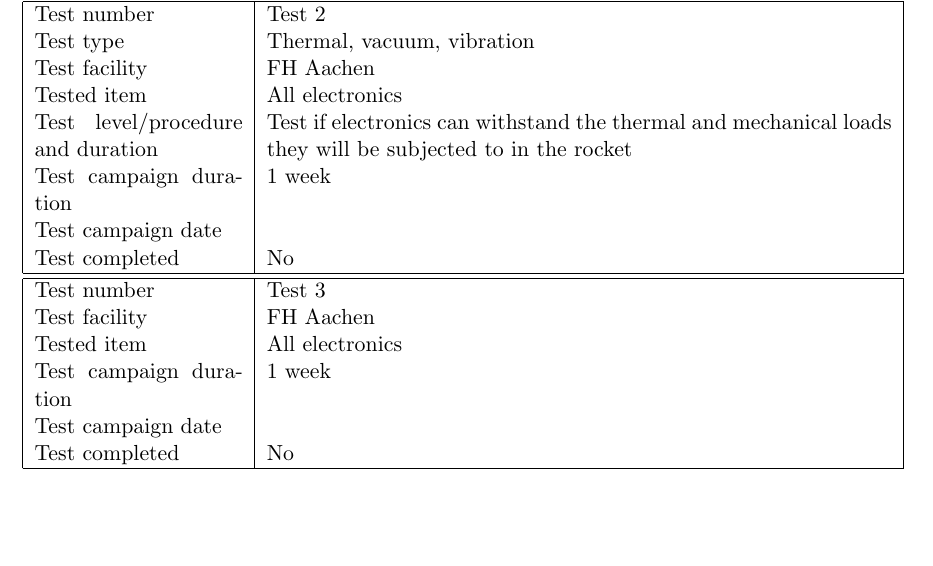
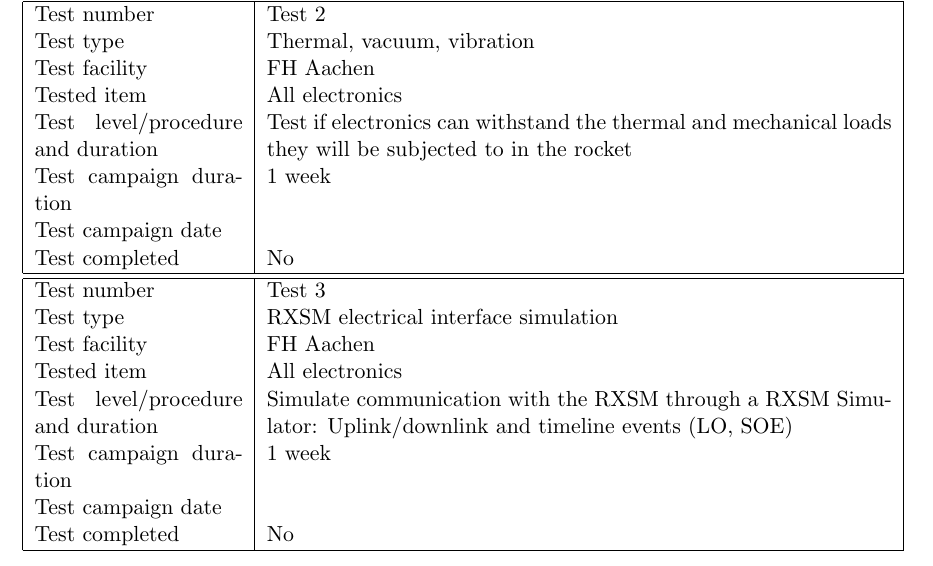
Before and after one commit to rx-viper/elektronik-und-software, a LaTeX document (docs/SED/5 Experiment Verification and Testing/5_2_test_plan.tex): part of the page, cut so that both start at the same text, the shorter picture padded with empty space. Compiled offline with pdfLaTeX.

Commit message:
quick update to 5.2 test plan
the last commit only contained half the changes i made. weird.

```diff
--- a/docs/SED/5 Experiment Verification and Testing/5_2_test_plan.tex
+++ b/docs/SED/5 Experiment Verification and Testing/5_2_test_plan.tex
@@ -31,8 +31,10 @@
 		\hline\hline
 
 		Test number & Test 3 \\
+		Test type & RXSM electrical interface simulation \\
 		Test facility & FH Aachen \\
 		Tested item & All electronics \\
+		Test level/procedure and duration & Simulate communication with the RXSM through a RXSM Simulator: Uplink/downlink and timeline events (LO, SOE) \\
 		Test campaign duration & 1 week \\
 		Test campaign date &  \\
 		Test completed & No \\
```
